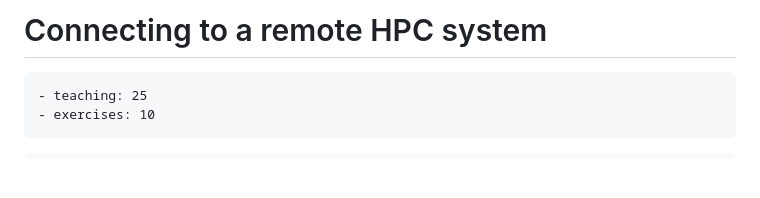
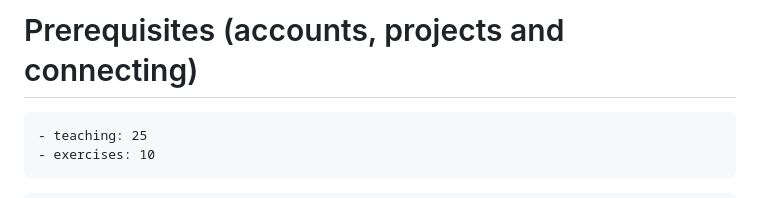
Before and after one commit to Lumi-supercomputer/lumi-self-learning, a Markdown page: content/11-prerequisites.md, the part around the change. GitHub-like rendering; blank space fills up the shorter version.

Commit message:
Rename chapter 2
Just changing the name now. The content needs to be modified.

````diff
--- a/content/11-connecting.md
+++ b/content/11-prerequisites.md
@@ -1,4 +1,4 @@
-# Connecting to a remote HPC system
+# Prerequisites (accounts, projects and connecting)
 
 ```{instructor-note}
 - teaching: 25
````
